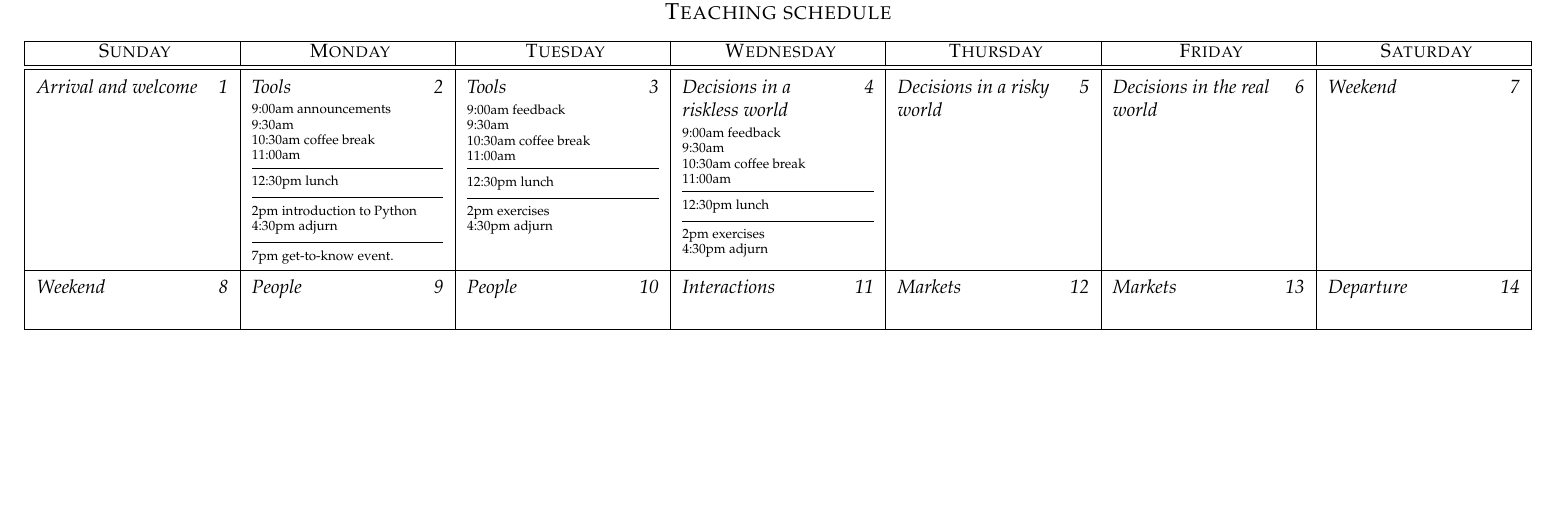
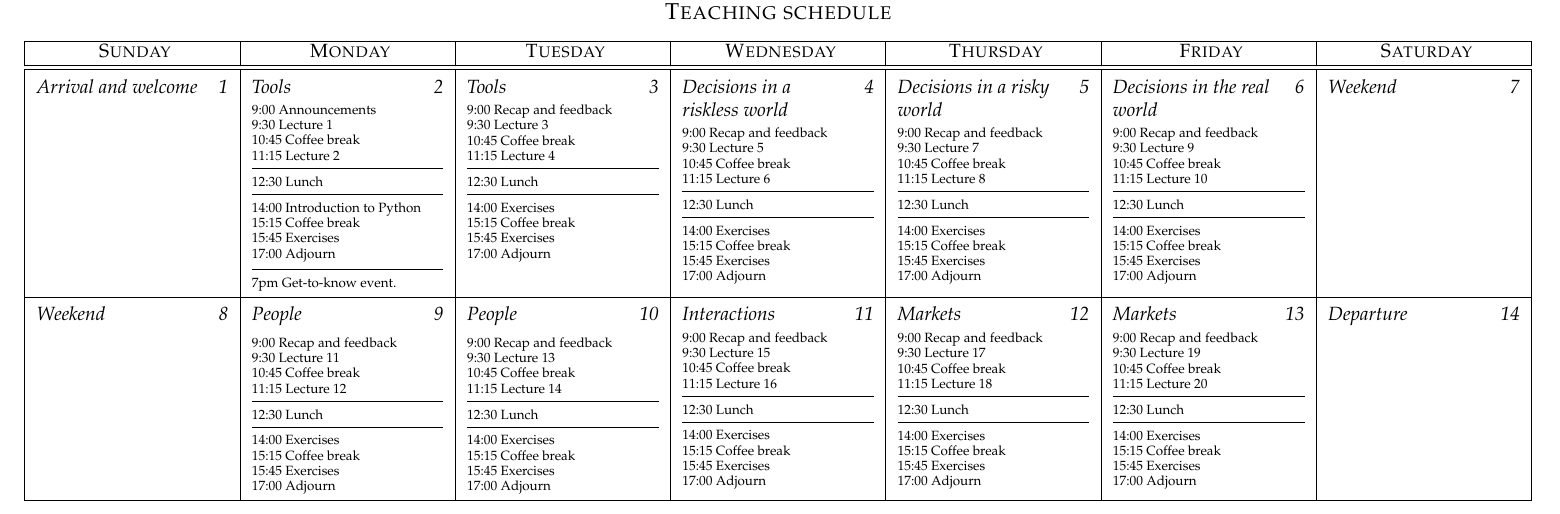
Before and after one commit to LMLhub/ee_exercises, a LaTeX document (teaching_schedule/teaching_schedule.tex): part of the page, cut so that both start at the same text, the shorter picture padded with empty space. The pictures show the PDF file teaching_schedule/teaching_schedule.pdf that the author committed with the source.

Commit message:
filled teaching schedule

```diff
--- a/teaching_schedule/teaching_schedule.tex
+++ b/teaching_schedule/teaching_schedule.tex
@@ -66,17 +66,19 @@
 %----------------------------------------------------------------------------------------
 
 \day{Tools}{
-9:00am announcements \\
-9:30am \\
-10:30am coffee break\\
-11:00am\\
+9:00 Announcements \\
+9:30 Lecture 1\\
+10:45 Coffee break\\
+11:15 Lecture 2\\
 \daysep
-12:30pm lunch\\
+12:30 Lunch\\
 \daysep
-2pm introduction to Python\\
-4:30pm adjurn\\
+14:00 Introduction to Python\\
+15:15 Coffee break\\
+15:45 Exercises\\
+17:00 Adjourn
 \daysep
-7pm get-to-know event.
+7pm Get-to-know event.
 }
 
 %----------------------------------------------------------------------------------------
@@ -84,16 +86,19 @@
 %----------------------------------------------------------------------------------------
 
 \day{Tools}{
-9:00am feedback \\
-9:30am \\
-10:30am coffee break\\
-11:00am\\
+9:00 Recap and feedback \\
+9:30 Lecture 3\\
+10:45 Coffee break\\
+11:15 Lecture 4\\
 \daysep
-12:30pm lunch\\
+12:30 Lunch\\
 \daysep
-2pm exercises\\
-4:30pm adjurn
+14:00 Exercises\\
+15:15 Coffee break\\
+15:45 Exercises\\
+17:00 Adjourn
 }
+
 %\BlankDay
 
 %----------------------------------------------------------------------------------------
@@ -101,15 +106,17 @@
 %----------------------------------------------------------------------------------------
 
 \day{Decisions in a riskless world}{
-9:00am feedback \\
-9:30am \\
-10:30am coffee break\\
-11:00am\\
+9:00 Recap and feedback \\
+9:30 Lecture 5\\
+10:45 Coffee break\\
+11:15 Lecture 6\\
 \daysep
-12:30pm lunch\\
+12:30 Lunch\\
 \daysep
-2pm exercises\\
-4:30pm adjurn
+14:00 Exercises\\
+15:15 Coffee break\\
+15:45 Exercises\\
+17:00 Adjourn
 }
 
 %----------------------------------------------------------------------------------------
@@ -117,13 +124,37 @@
 %----------------------------------------------------------------------------------------
 
 \day{Decisions in a risky world}{
+9:00 Recap and feedback \\
+9:30 Lecture 7\\
+10:45 Coffee break\\
+11:15 Lecture 8\\
+\daysep
+12:30 Lunch\\
+\daysep
+14:00 Exercises\\
+15:15 Coffee break\\
+15:45 Exercises\\
+17:00 Adjourn
 }
+
 
 %----------------------------------------------------------------------------------------
 %	SIXTH DAY
 %----------------------------------------------------------------------------------------
 
+
 \day{Decisions in the real world}{
+9:00 Recap and feedback \\
+9:30 Lecture 9\\
+10:45 Coffee break\\
+11:15 Lecture 10\\
+\daysep
+12:30 Lunch\\
+\daysep
+14:00 Exercises\\
+15:15 Coffee break\\
+15:45 Exercises\\
+17:00 Adjourn
 }
 
 %----------------------------------------------------------------------------------------
@@ -145,6 +176,17 @@
 %----------------------------------------------------------------------------------------
 
 \day{People}{
+9:00 Recap and feedback \\
+9:30 Lecture 11\\
+10:45 Coffee break\\
+11:15 Lecture 12\\
+\daysep
+12:30 Lunch\\
+\daysep
+14:00 Exercises\\
+15:15 Coffee break\\
+15:45 Exercises\\
+17:00 Adjourn
 }
 
 %----------------------------------------------------------------------------------------
@@ -152,6 +194,17 @@
 %----------------------------------------------------------------------------------------
 
 \day{People}{
+9:00 Recap and feedback \\
+9:30 Lecture 13\\
+10:45 Coffee break\\
+11:15 Lecture 14\\
+\daysep
+12:30 Lunch\\
+\daysep
+14:00 Exercises\\
+15:15 Coffee break\\
+15:45 Exercises\\
+17:00 Adjourn
 }
 
 %----------------------------------------------------------------------------------------
@@ -159,6 +212,17 @@
 %----------------------------------------------------------------------------------------
 
 \day{Interactions}{
+9:00 Recap and feedback \\
+9:30 Lecture 15\\
+10:45 Coffee break\\
+11:15 Lecture 16\\
+\daysep
+12:30 Lunch\\
+\daysep
+14:00 Exercises\\
+15:15 Coffee break\\
+15:45 Exercises\\
+17:00 Adjourn
 }
 
 %----------------------------------------------------------------------------------------
@@ -166,6 +230,17 @@
 %----------------------------------------------------------------------------------------
 
 \day{Markets}{
+9:00 Recap and feedback \\
+9:30 Lecture 17\\
+10:45 Coffee break\\
+11:15 Lecture 18\\
+\daysep
+12:30 Lunch\\
+\daysep
+14:00 Exercises\\
+15:15 Coffee break\\
+15:45 Exercises\\
+17:00 Adjourn
 }
 
 %----------------------------------------------------------------------------------------
@@ -173,6 +248,17 @@
 %----------------------------------------------------------------------------------------
 
 \day{Markets}{
+9:00 Recap and feedback \\
+9:30 Lecture 19\\
+10:45 Coffee break\\
+11:15 Lecture 20\\
+\daysep
+12:30 Lunch\\
+\daysep
+14:00 Exercises\\
+15:15 Coffee break\\
+15:45 Exercises\\
+17:00 Adjourn
 }
 
 %----------------------------------------------------------------------------------------
```
Also changed, not shown: teaching_schedule/teaching_schedule.pdf, 2 other files.
